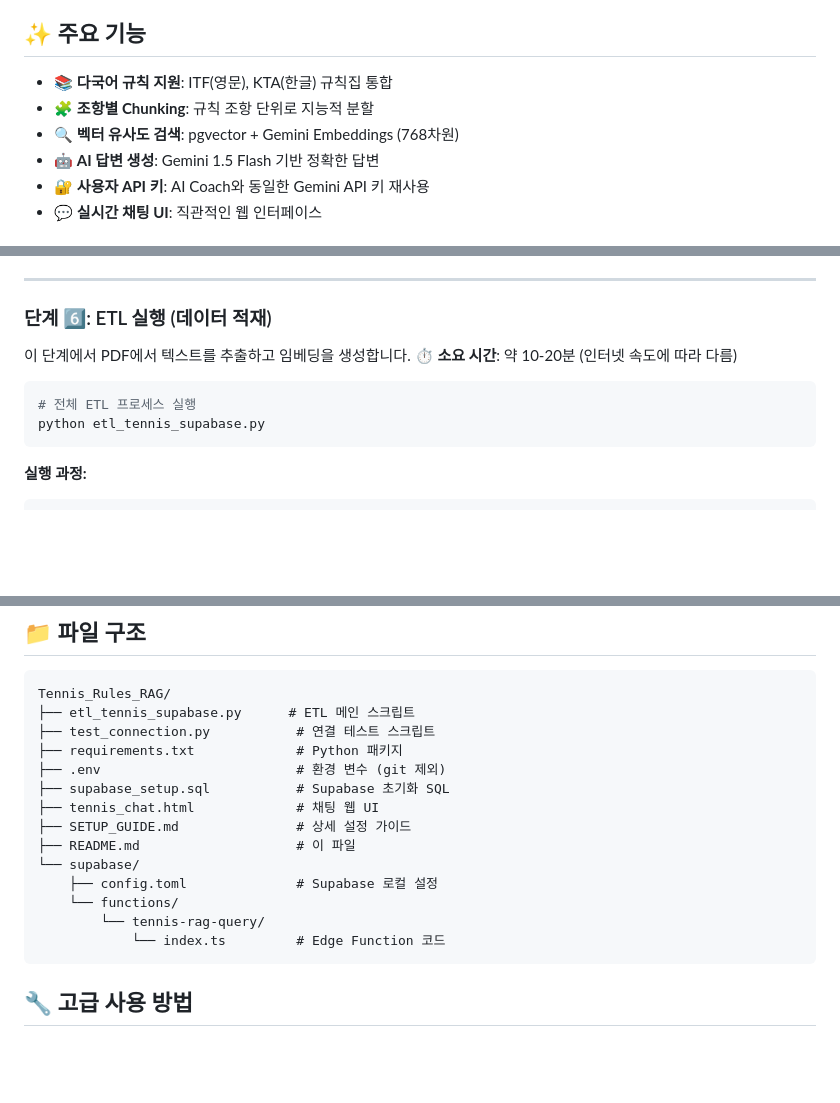
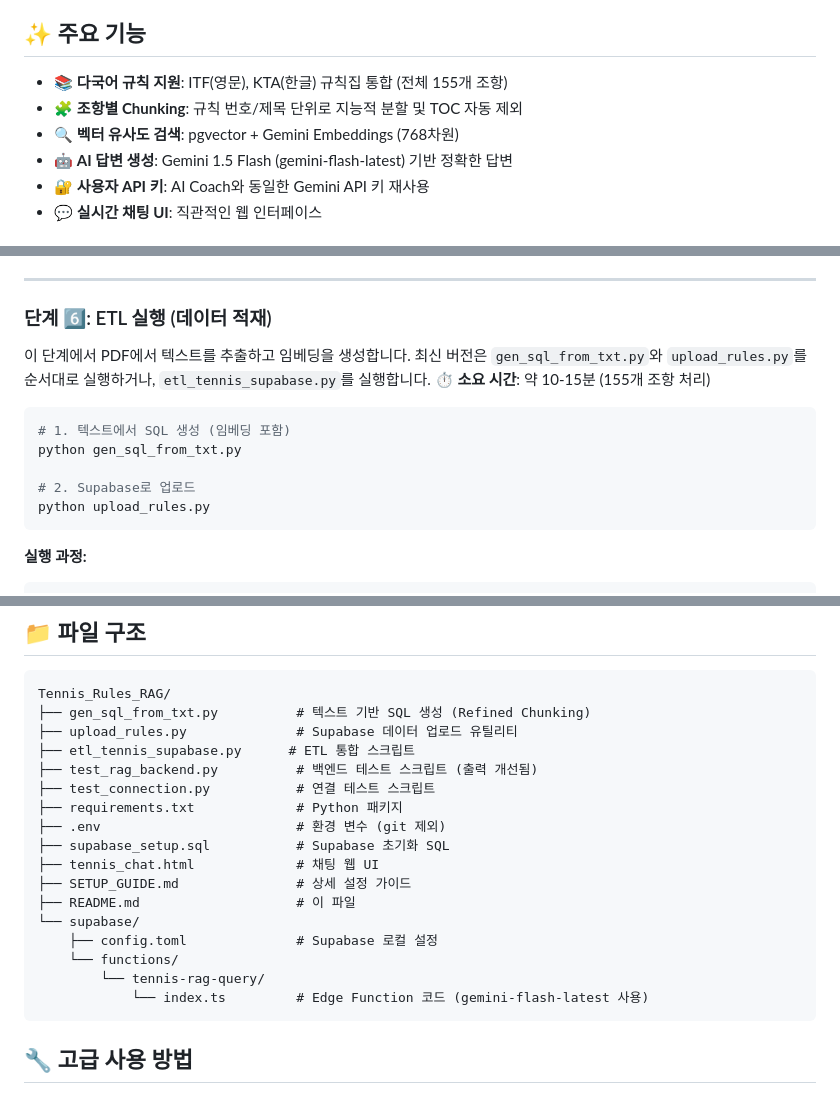
Before and after one commit to HouuYa/Tennis_Rules_RAG, a Markdown page: README.md, 3 parts joined by grey strips. Drawn GitHub-style; blank space fills up the shorter version.

Commit message:
docs: Update project setup guide, code review guidelines, and README.

````diff
--- a/README.md
+++ b/README.md
@@ -10,10 +10,10 @@ ITF 및 KTA 테니스 규칙집 기반 질의응답 시스템 (RAG - Retrieval A
 
 ## ✨ 주요 기능
 
-- 📚 **다국어 규칙 지원**: ITF(영문), KTA(한글) 규칙집 통합
-- 🧩 **조항별 Chunking**: 규칙 조항 단위로 지능적 분할
+- 📚 **다국어 규칙 지원**: ITF(영문), KTA(한글) 규칙집 통합 (전체 155개 조항)
+- 🧩 **조항별 Chunking**: 규칙 번호/제목 단위로 지능적 분할 및 TOC 자동 제외
 - 🔍 **벡터 유사도 검색**: pgvector + Gemini Embeddings (768차원)
-- 🤖 **AI 답변 생성**: Gemini 1.5 Flash 기반 정확한 답변
+- 🤖 **AI 답변 생성**: Gemini 1.5 Flash (gemini-flash-latest) 기반 정확한 답변
 - 🔐 **사용자 API 키**: AI Coach와 동일한 Gemini API 키 재사용
 - 💬 **실시간 채팅 UI**: 직관적인 웹 인터페이스
 
@@ -243,11 +243,15 @@ python test_connection.py
 ### 단계 6️⃣: ETL 실행 (데이터 적재)
 
 이 단계에서 PDF에서 텍스트를 추출하고 임베딩을 생성합니다.
-⏱️ **소요 시간**: 약 10-20분 (인터넷 속도에 따라 다름)
+최신 버전은 `gen_sql_from_txt.py`와 `upload_rules.py`를 순서대로 실행하거나, `etl_tennis_supabase.py`를 실행합니다.
+⏱️ **소요 시간**: 약 10-15분 (155개 조항 처리)
 
 ```bash
-# 전체 ETL 프로세스 실행
-python etl_tennis_supabase.py
+# 1. 텍스트에서 SQL 생성 (임베딩 포함)
+python gen_sql_from_txt.py
+
+# 2. Supabase로 업로드
+python upload_rules.py
 ```
 
 **실행 과정:**
@@ -440,7 +444,10 @@ Serving HTTP on 0.0.0.0 port 8000 (http://0.0.0.0:8000/) ...
 
 ```
 Tennis_Rules_RAG/
-├── etl_tennis_supabase.py      # ETL 메인 스크립트
+├── gen_sql_from_txt.py          # 텍스트 기반 SQL 생성 (Refined Chunking)
+├── upload_rules.py              # Supabase 데이터 업로드 유틸리티
+├── etl_tennis_supabase.py      # ETL 통합 스크립트
+├── test_rag_backend.py          # 백엔드 테스트 스크립트 (출력 개선됨)
 ├── test_connection.py           # 연결 테스트 스크립트
 ├── requirements.txt             # Python 패키지
 ├── .env                         # 환경 변수 (git 제외)
@@ -452,7 +459,7 @@ Tennis_Rules_RAG/
     ├── config.toml              # Supabase 로컬 설정
     └── functions/
         └── tennis-rag-query/
-            └── index.ts         # Edge Function 코드
+            └── index.ts         # Edge Function 코드 (gemini-flash-latest 사용)
 ```
 
 ## 🔧 고급 사용 방법
````
Also changed, not shown: CODE_REVIEW.md (+6 -6 lines), SETUP_GUIDE.md (+12 -12 lines).
